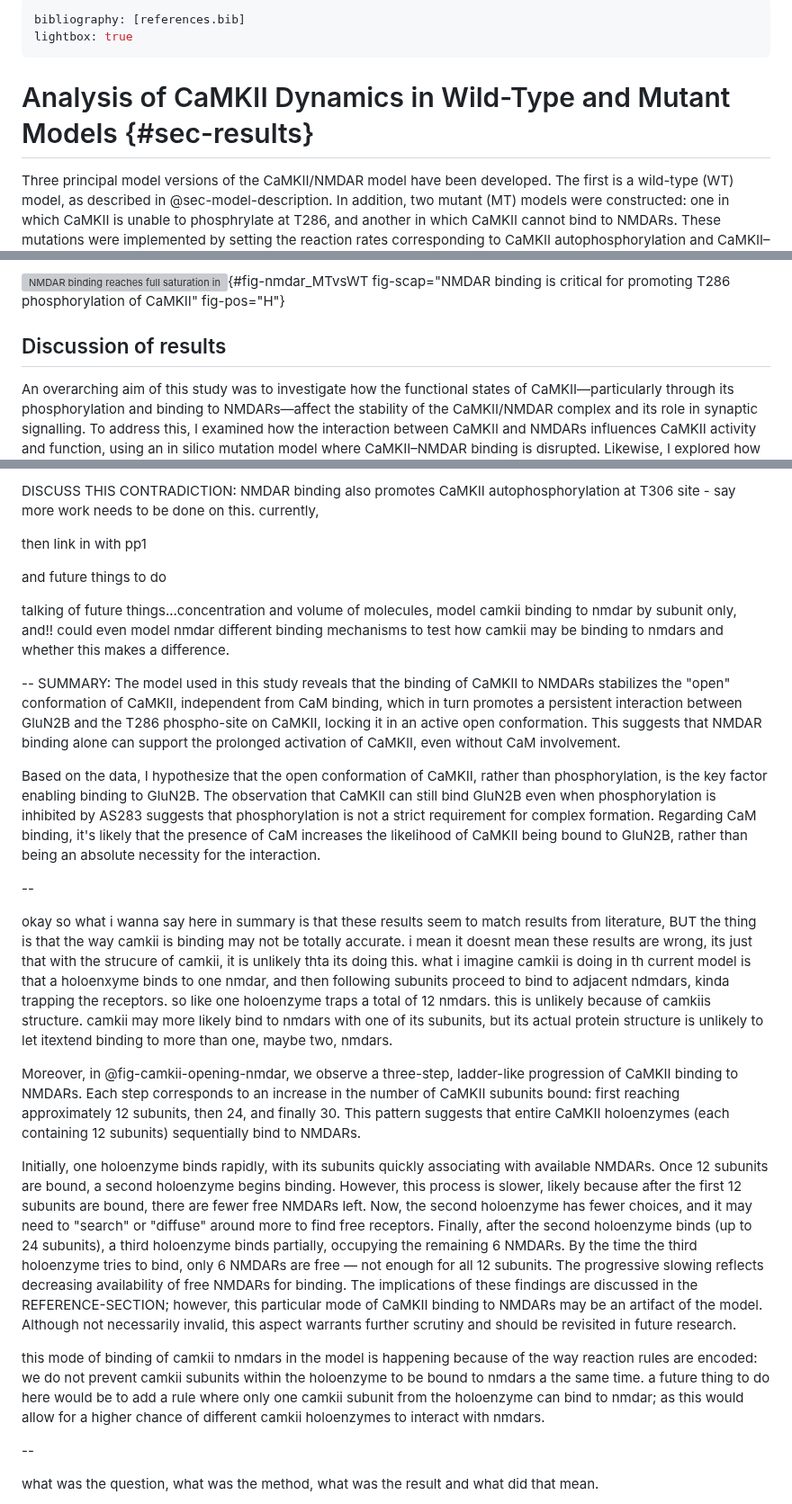
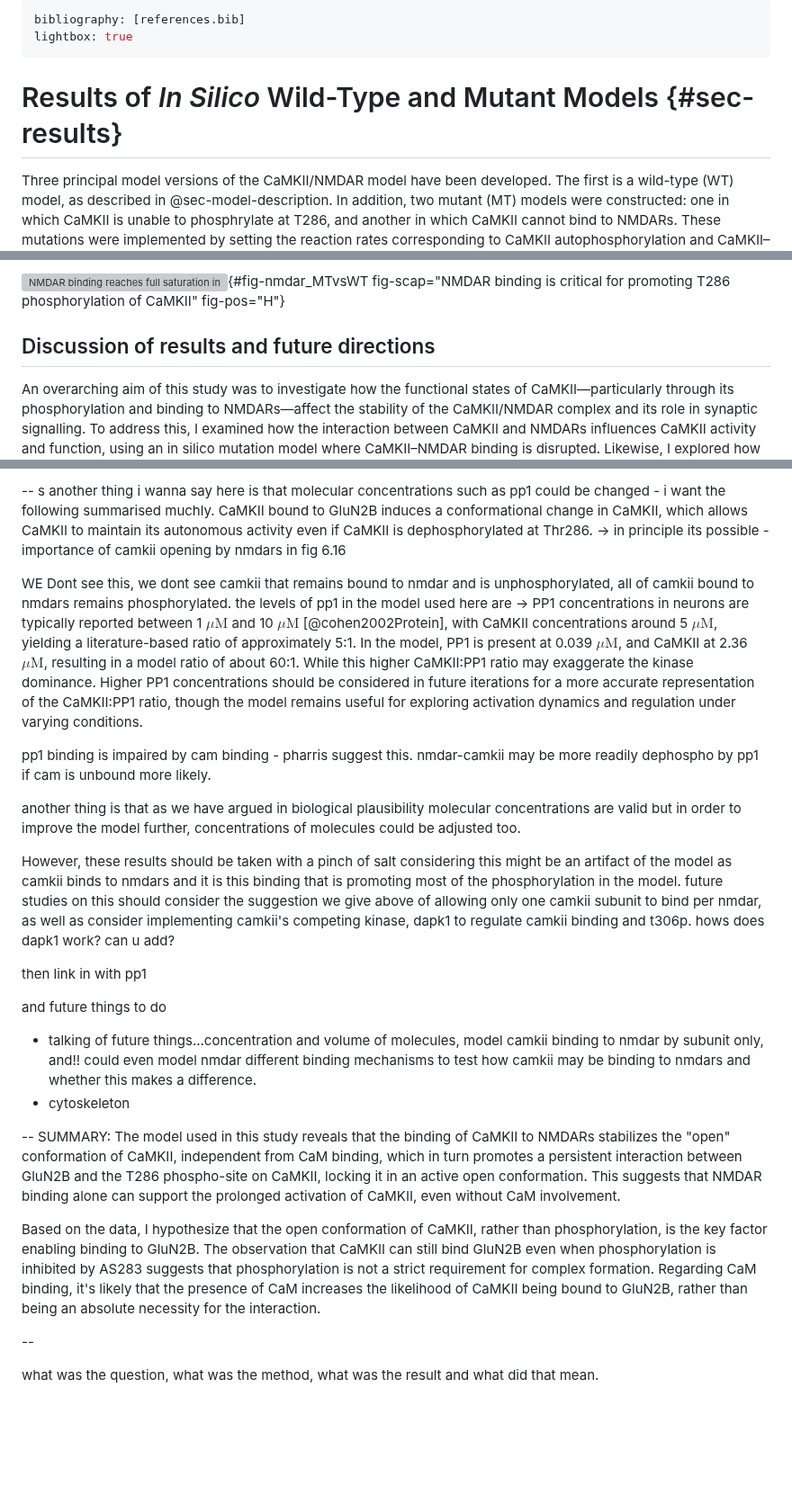
Before and after one commit to Susana465/camkii_thesis, a Markdown page: 40-results.md, 3 parts joined by grey strips. Shown at 90% size. Drawn GitHub-style; blank space fills up the shorter version; grey boxes are pictures that could not be loaded.

Commit message:
into limitations/future steps

```diff
--- a/40-results.md
+++ b/40-results.md
@@ -3,7 +3,7 @@ bibliography: [references.bib]
 lightbox: true
 ---
 
-# Analysis of CaMKII Dynamics in Wild-Type and Mutant Models {#sec-results}
+# Results of _In Silico_ Wild-Type and Mutant Models {#sec-results}
 
 Three principal model versions of the CaMKII/NMDAR model have been developed. The first is a wild-type (WT) model, as described in @sec-model-description. In addition, two mutant (MT) models were constructed: one in which CaMKII is unable to phosphrylate at T286, and another in which CaMKII cannot bind to NMDARs. These mutations were implemented by setting the reaction rates corresponding to CaMKII autophosphorylation and CaMKII–NMDAR binding, respectively, to zero.
 
@@ -170,7 +170,7 @@ As shown in @fig-nmdar_MTvsWT, both the T286 mutant model and the wild-type (WT)
 ![NMDAR binding reaches full saturation in and NMDAR/CaMKII mutant models. Shaded areas indicate the standard deviation. Both models ultimately reach a plateau of 30 bound CaMKII/NMDAR complexes. Due to the lack of variability in the final molecule count (both reach 30 with no variance), statistical comparisons of the end-point data are not shown.](40-results-figures\statistics\nmdar_MTvsWT.png){#fig-nmdar_MTvsWT fig-scap="NMDAR binding is critical for promoting T286 phosphorylation of CaMKII" fig-pos="H"}
 
 
-## Discussion of results
+## Discussion of results and future directions
 
 An overarching aim of this study was to investigate how the functional states of CaMKII—particularly through its phosphorylation and binding to NMDARs—affect the stability of the CaMKII/NMDAR complex and its role in synaptic signalling. To address this, I examined how the interaction between CaMKII and NMDARs influences CaMKII activity and function, using an in silico mutation model where CaMKII–NMDAR binding is disrupted. Likewise, I explored how CaMKII phosphorylation impacts its binding to NMDARs by investigating a model in which CaMKII cannot be phosphorylated at the T286 site. The following discussion will interpret the results from these _in silico_ mutation models, assess their relevance to the original research questions, and highlight how these findings contribute to a deeper understanding of the molecular processes underlying synaptic plasticity.
 
@@ -193,11 +194,24 @@ Although both T286 phosphorylation (T286P) and NMDAR binding contribute to maint
 
-DISCUSS THIS CONTRADICTION: NMDAR binding also promotes CaMKII autophosphorylation at T306 site - say more work needs to be done on this. currently,
+
+--
+s another thing i wanna say here is that molecular concentrations such as pp1 could be changed - i want the following summarised muchly.
+CaMKII bound to GluN2B induces a conformational change in CaMKII, which allows CaMKII to maintain its autonomous activity even if CaMKII is dephosphorylated at Thr286. -> in principle its possible - importance of camkii opening by nmdars in fig 6.16
+
+WE Dont see this, we dont see camkii that remains bound to nmdar and is unphosphorylated, all of camkii bound to nmdars remains phosphorylated. the levels of pp1 in the model used here are -> PP1 concentrations in neurons are typically reported between 1 $\mu\text{M}$ and 10 $\mu\text{M}$ [@cohen2002Protein], with CaMKII concentrations around 5 $\mu\text{M}$, yielding a literature-based ratio of approximately 5:1. In the model, PP1 is present at 0.039 $\mu\text{M}$, and CaMKII at 2.36 $\mu\text{M}$, resulting in a model ratio of about 60:1. While this higher CaMKII:PP1 ratio may exaggerate the kinase dominance. Higher PP1 concentrations should be considered in future iterations for a more accurate representation of the CaMKII:PP1 ratio, though the model remains useful for exploring activation dynamics and regulation under varying conditions.
+
+pp1 binding is impaired by cam binding - pharris suggest this. nmdar-camkii may be more readily dephospho by pp1 if cam is unbound more likely.
+
+another thing is that as we have argued in biological plausibility molecular concentrations are valid but in order to improve the model further, concentrations of molecules could be adjusted too.
+
+However, these results should be taken with a pinch of salt considering this might be an artifact of the model as camkii binds to nmdars and it is this binding that is promoting most of the phosphorylation in the model. future studies on this should consider the suggestion we give above of allowing only one camkii subunit to bind per nmdar, as well as consider implementing camkii's competing kinase, dapk1 to regulate camkii binding and t306p. hows does dapk1 work? can u add?
+
 
 then link in with pp1
 
 and future things to do
 
-talking of future things...concentration and volume of molecules, model camkii binding to nmdar by subunit only, and!! could even model nmdar different binding mechanisms to test how camkii may be binding to nmdars and whether this makes a difference.
+- talking of future things...concentration and volume of molecules, model camkii binding to nmdar by subunit only, and!! could even model nmdar different binding mechanisms to test how camkii may be binding to nmdars and whether this makes a difference.
+- cytoskeleton
 
 --
 SUMMARY:
@@ -205,15 +219,6 @@ The model used in this study reveals that the binding of CaMKII to NMDARs stabil
 
 Based on the data, I hypothesize that the open conformation of CaMKII, rather than phosphorylation, is the key factor enabling binding to GluN2B. The observation that CaMKII can still bind GluN2B even when phosphorylation is inhibited by AS283 suggests that phosphorylation is not a strict requirement for complex formation. Regarding CaM binding, it's likely that the presence of CaM increases the likelihood of CaMKII being bound to GluN2B, rather than being an absolute necessity for the interaction.
 
---
-
-okay so what i wanna say here in summary is that these results seem to match results from literature, BUT the thing is that the way camkii is binding may not be totally accurate. i mean it doesnt mean these results are wrong, its just that with the strucure of camkii, it is unlikely thta its doing this. what i imagine camkii is doing in th current model is that a holoenxyme binds to one nmdar, and then following subunits proceed to bind to adjacent ndmdars, kinda trapping the receptors. so like one holoenzyme traps a total of 12 nmdars. this is unlikely because of camkiis structure. camkii may more likely bind to nmdars with one of its subunits, but its actual protein structure is unlikely to let itextend binding to more than one, maybe two, nmdars.
-
-Moreover, in @fig-camkii-opening-nmdar, we observe a three-step, ladder-like progression of CaMKII binding to NMDARs. Each step corresponds to an increase in the number of CaMKII subunits bound: first reaching approximately 12 subunits, then 24, and finally 30. This pattern suggests that entire CaMKII holoenzymes (each containing 12 subunits) sequentially bind to NMDARs.
-
-Initially, one holoenzyme binds rapidly, with its subunits quickly associating with available NMDARs. Once 12 subunits are bound, a second holoenzyme begins binding. However, this process is slower, likely because after the first 12 subunits are bound, there are fewer free NMDARs left. Now, the second holoenzyme has fewer choices, and it may need to "search" or "diffuse" around more to find free receptors. Finally, after the second holoenzyme binds (up to 24 subunits), a third holoenzyme binds partially, occupying the remaining 6 NMDARs. By the time the third holoenzyme tries to bind, only 6 NMDARs are free — not enough for all 12 subunits. The progressive slowing reflects decreasing availability of free NMDARs for binding. The implications of these findings are discussed in the REFERENCE-SECTION; however, this particular mode of CaMKII binding to NMDARs may be an artifact of the model. Although not necessarily invalid, this aspect warrants further scrutiny and should be revisited in future research.
-
-this mode of binding of camkii to nmdars in the model is happening because of the way reaction rules are encoded: we do not prevent camkii subunits within the holoenzyme to be bound to nmdars a the same time. a future thing to do here would be to add a rule where only one camkii subunit from the holoenzyme can bind to nmdar; as this would allow for a higher chance of different camkii holoenzymes to interact with nmdars.
 
 --
 
```
Also changed, not shown: other parts of 40-results.md (+1 -0 lines).
